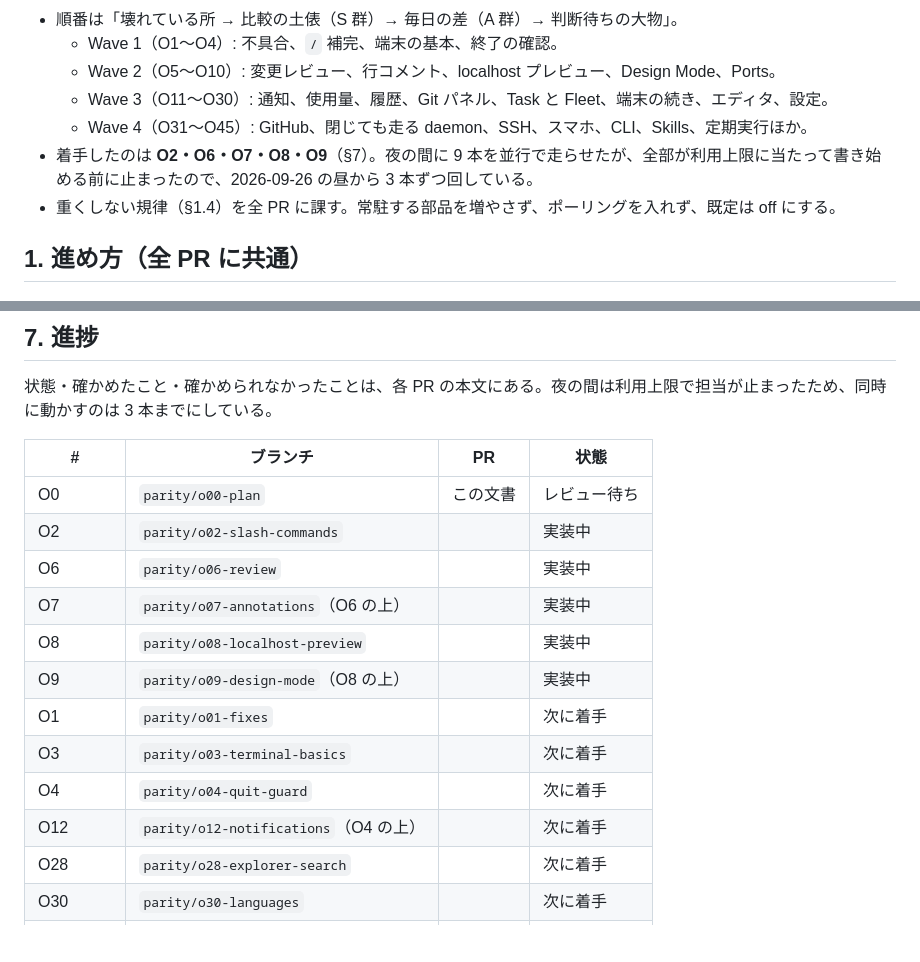
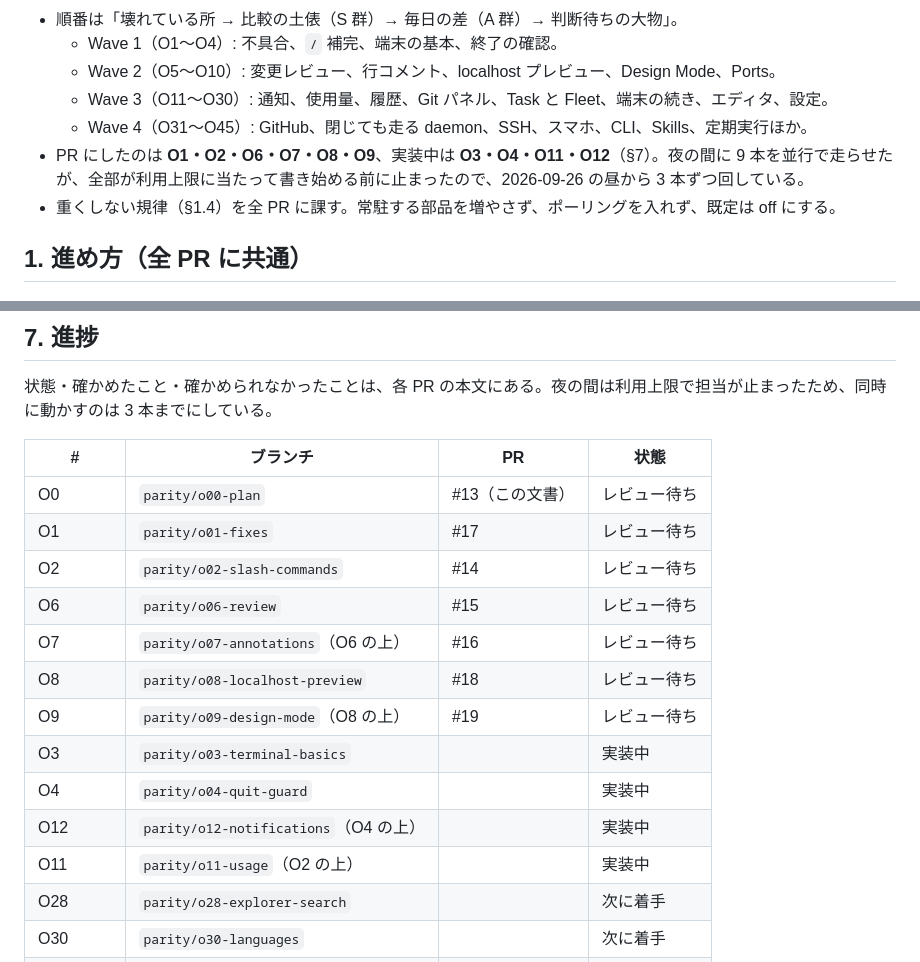
Before and after one commit to iKora128/necoder, a Markdown page: docs/ORCA-PARITY.md, 2 parts joined by grey strips. GitHub-like rendering; blank space fills up the shorter version.

Commit message:
Record the PRs opened so far in the parity plan
O1・O2・O6・O7・O8・O9 を PR にした（#14〜#19）。実装中の O3・O4・O11・O12 と、次に着手する 3 本を表に載せる。

Co-Authored-By: Claude Opus 5.5 (1M context) <noreply@anthropic.com>

```diff
--- a/docs/ORCA-PARITY.md
+++ b/docs/ORCA-PARITY.md
@@ -20,7 +20,7 @@
   - Wave 2（O5〜O10）: 変更レビュー、行コメント、localhost プレビュー、Design Mode、Ports。
   - Wave 3（O11〜O30）: 通知、使用量、履歴、Git パネル、Task と Fleet、端末の続き、エディタ、設定。
   - Wave 4（O31〜O45）: GitHub、閉じても走る daemon、SSH、スマホ、CLI、Skills、定期実行ほか。
-- 着手したのは **O2・O6・O7・O8・O9**（§7）。夜の間に 9 本を並行で走らせたが、全部が利用上限に当たって書き始める前に止まったので、2026-09-26 の昼から 3 本ずつ回している。
+- PR にしたのは **O1・O2・O6・O7・O8・O9**、実装中は **O3・O4・O11・O12**（§7）。夜の間に 9 本を並行で走らせたが、全部が利用上限に当たって書き始める前に止まったので、2026-09-26 の昼から 3 本ずつ回している。
 - 重くしない規律（§1.4）を全 PR に課す。常駐する部品を増やさず、ポーリングを入れず、既定は off にする。
 
 ## 1. 進め方（全 PR に共通）
@@ -254,16 +254,17 @@
 
 | # | ブランチ | PR | 状態 |
 |---|---|---|---|
-| O0 | `parity/o00-plan` | この文書 | レビュー待ち |
-| O2 | `parity/o02-slash-commands` | | 実装中 |
-| O6 | `parity/o06-review` | | 実装中 |
-| O7 | `parity/o07-annotations`（O6 の上） | | 実装中 |
-| O8 | `parity/o08-localhost-preview` | | 実装中 |
-| O9 | `parity/o09-design-mode`（O8 の上） | | 実装中 |
-| O1 | `parity/o01-fixes` | | 次に着手 |
-| O3 | `parity/o03-terminal-basics` | | 次に着手 |
-| O4 | `parity/o04-quit-guard` | | 次に着手 |
-| O12 | `parity/o12-notifications`（O4 の上） | | 次に着手 |
+| O0 | `parity/o00-plan` | #13（この文書） | レビュー待ち |
+| O1 | `parity/o01-fixes` | #17 | レビュー待ち |
+| O2 | `parity/o02-slash-commands` | #14 | レビュー待ち |
+| O6 | `parity/o06-review` | #15 | レビュー待ち |
+| O7 | `parity/o07-annotations`（O6 の上） | #16 | レビュー待ち |
+| O8 | `parity/o08-localhost-preview` | #18 | レビュー待ち |
+| O9 | `parity/o09-design-mode`（O8 の上） | #19 | レビュー待ち |
+| O3 | `parity/o03-terminal-basics` | | 実装中 |
+| O4 | `parity/o04-quit-guard` | | 実装中 |
+| O12 | `parity/o12-notifications`（O4 の上） | | 実装中 |
+| O11 | `parity/o11-usage`（O2 の上） | | 実装中 |
 | O28 | `parity/o28-explorer-search` | | 次に着手 |
 | O30 | `parity/o30-languages` | | 次に着手 |
 | O40 / O39 | `parity/o40-skills` → `parity/o39-cli` | | 次に着手 |
```
